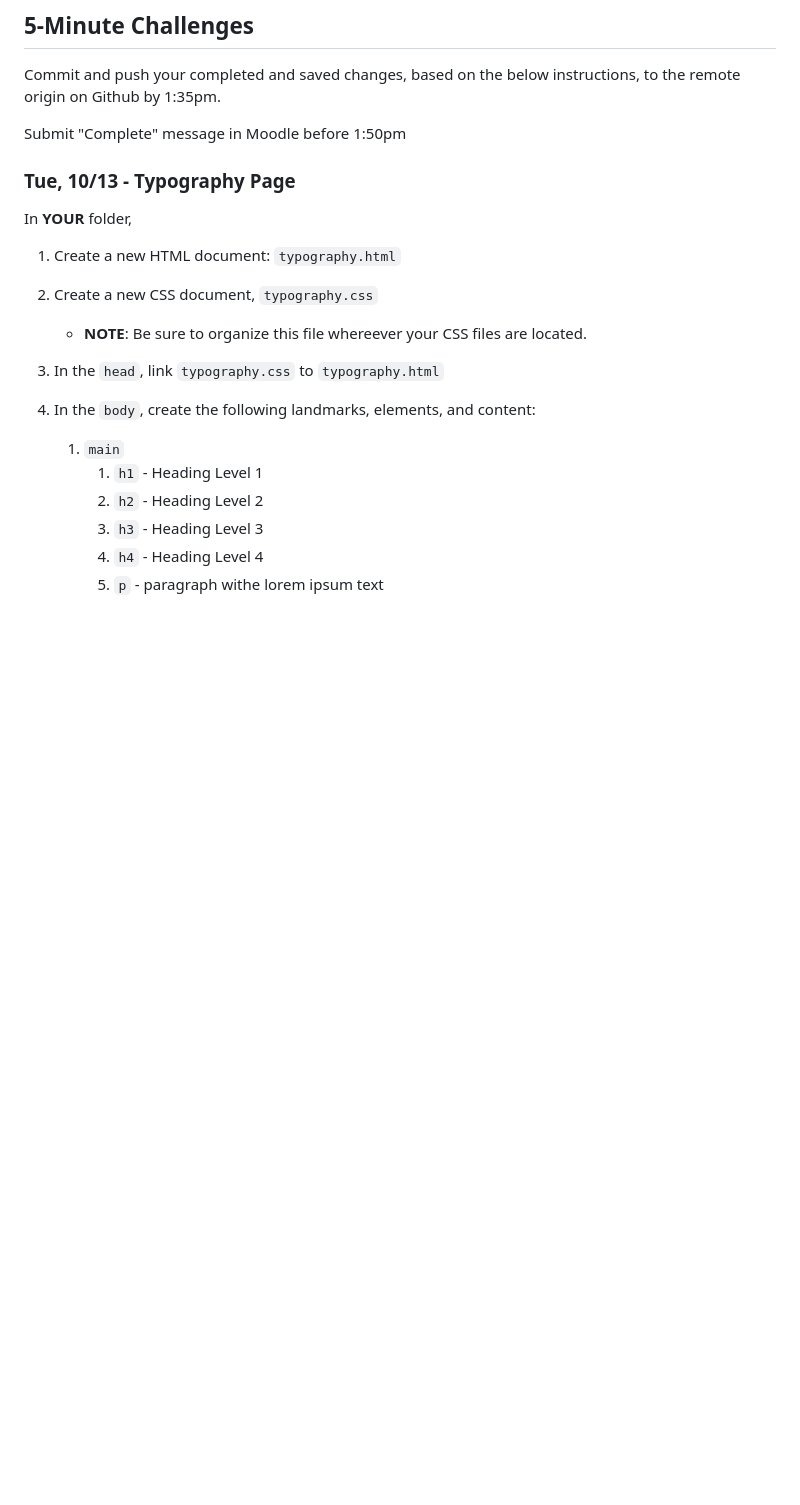
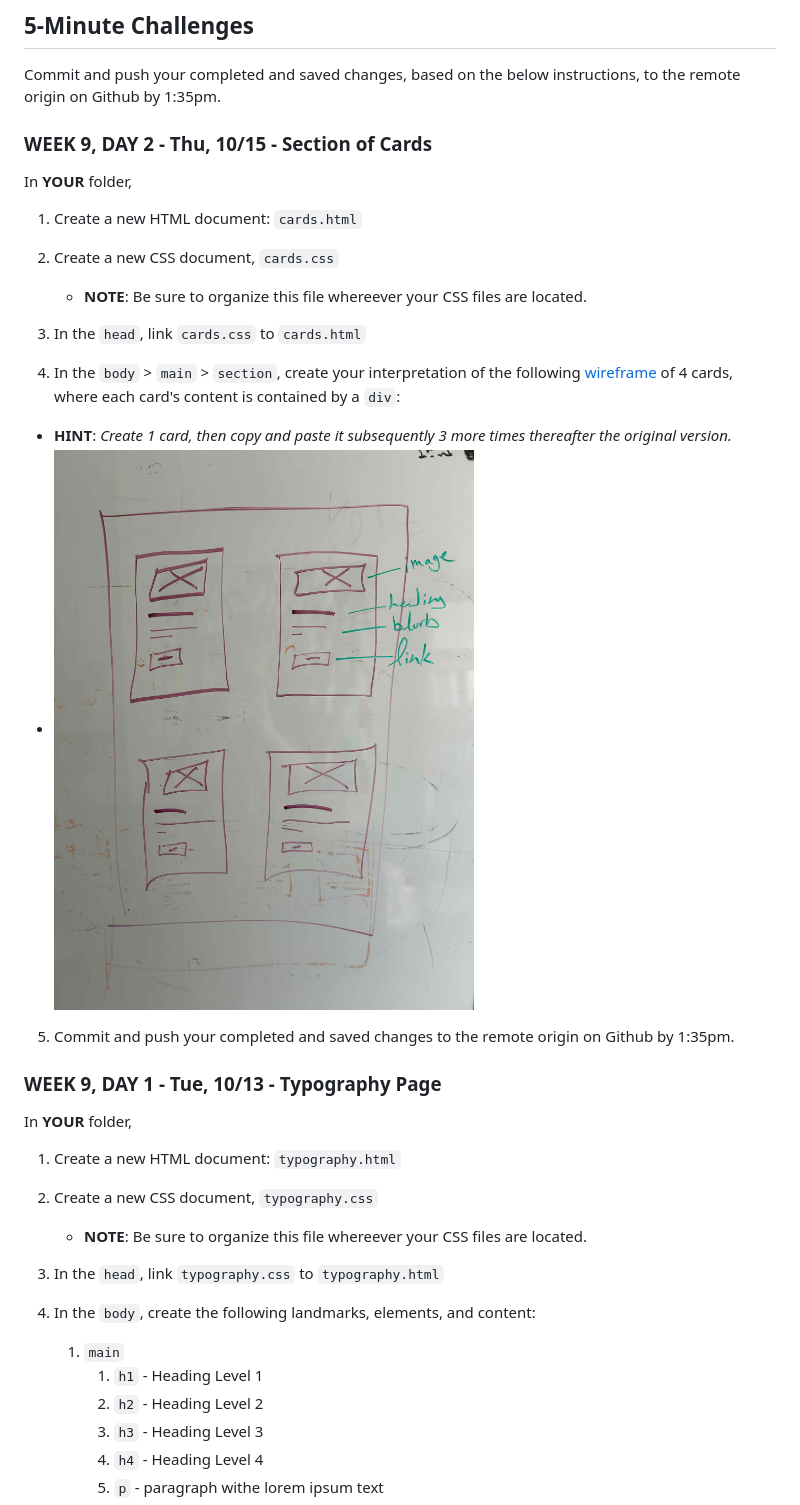
Before and after one commit to ENG317/css-practice, a Markdown page: README.md, the part around the change. GitHub-like rendering; pictures changed too: assets/images/w9d2-wireframe-card-challenge.jpg (added); blank space fills up the shorter version.

Commit message:
Add W9D2 challenge

```diff
--- a/README.md
+++ b/README.md
@@ -12,9 +12,24 @@ Repo for practicing HTML and CSS together in class. It will also include our 5-m
 
 Commit and push your completed and saved changes, based on the below instructions, to the remote origin on Github by 1:35pm.
 
-Submit "Complete" message in Moodle before 1:50pm
+### WEEK 9, DAY 2 - Thu, 10/15 - Section of Cards
 
-### Tue, 10/13 - Typography Page
+In **YOUR** folder,
+
+1. Create a new HTML document: `cards.html`
+
+2. Create a new CSS document, `cards.css`
+    - **NOTE**: Be sure to organize this file whereever your CSS files are located.
+
+3. In the `head`, link `cards.css` to `cards.html`
+
+4. In the `body` > `main` > `section`, create your interpretation of the following [wireframe](assets/images/w9d2-wireframe-card-challenge.jpg) of 4 cards, where each card's content is contained by a `div`:
+  - **HINT**: *Create 1 card, then copy and paste it subsequently 3 more times thereafter the original version.*
+  - <img src="assets/images/w9d2-wireframe-card-challenge.jpg" width="500px" />
+
+5. Commit and push your completed and saved changes to the remote origin on Github by 1:35pm.
+
+### WEEK 9, DAY 1 - Tue, 10/13 - Typography Page
 
 In **YOUR** folder,
 
```
Also changed, not shown: 1 other file.
